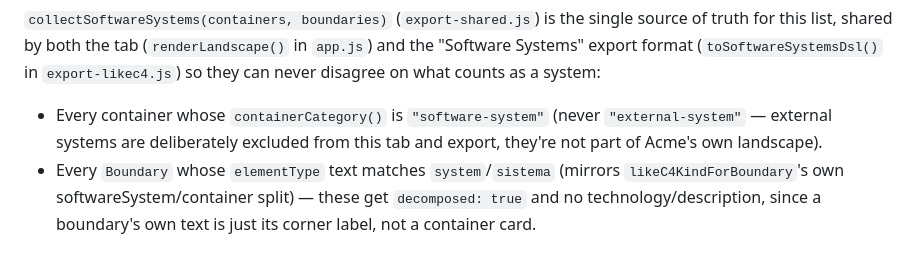
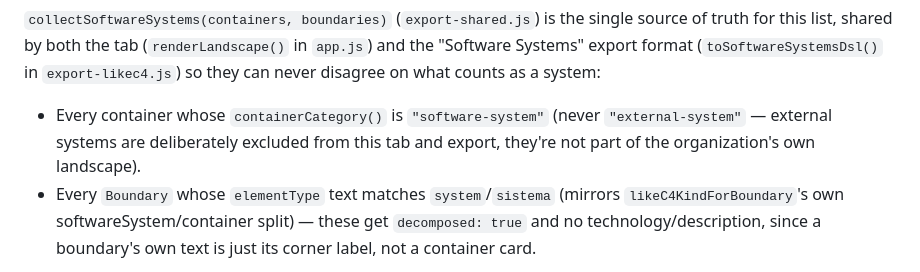
Before and after one commit to m-arrieta-r/figjam-c4-model-explorer, a Markdown page: AGENTS.md, the part around the change. GitHub-like rendering.

Commit message:
Genericize employer/vendor names in code comments
AGENTS.md and export-shared.js/export-likec4.js comments referenced the
author's employer and real vendor names as illustrative examples - replaced
with generic placeholders (Acme, Vendor A/B) now that the repo is public.

```diff
--- a/AGENTS.md
+++ b/AGENTS.md
@@ -392,7 +392,7 @@ on what counts as a system:
 
 - Every container whose `containerCategory()` is `"software-system"` (never
   `"external-system"` — external systems are deliberately excluded from this
-  tab and export, they're not part of Acme's own landscape).
+  tab and export, they're not part of the organization's own landscape).
 - Every `Boundary` whose `elementType` text matches `system`/`sistema`
   (mirrors `likeC4KindForBoundary`'s own softwareSystem/container split) —
   these get `decomposed: true` and no technology/description, since a
```
